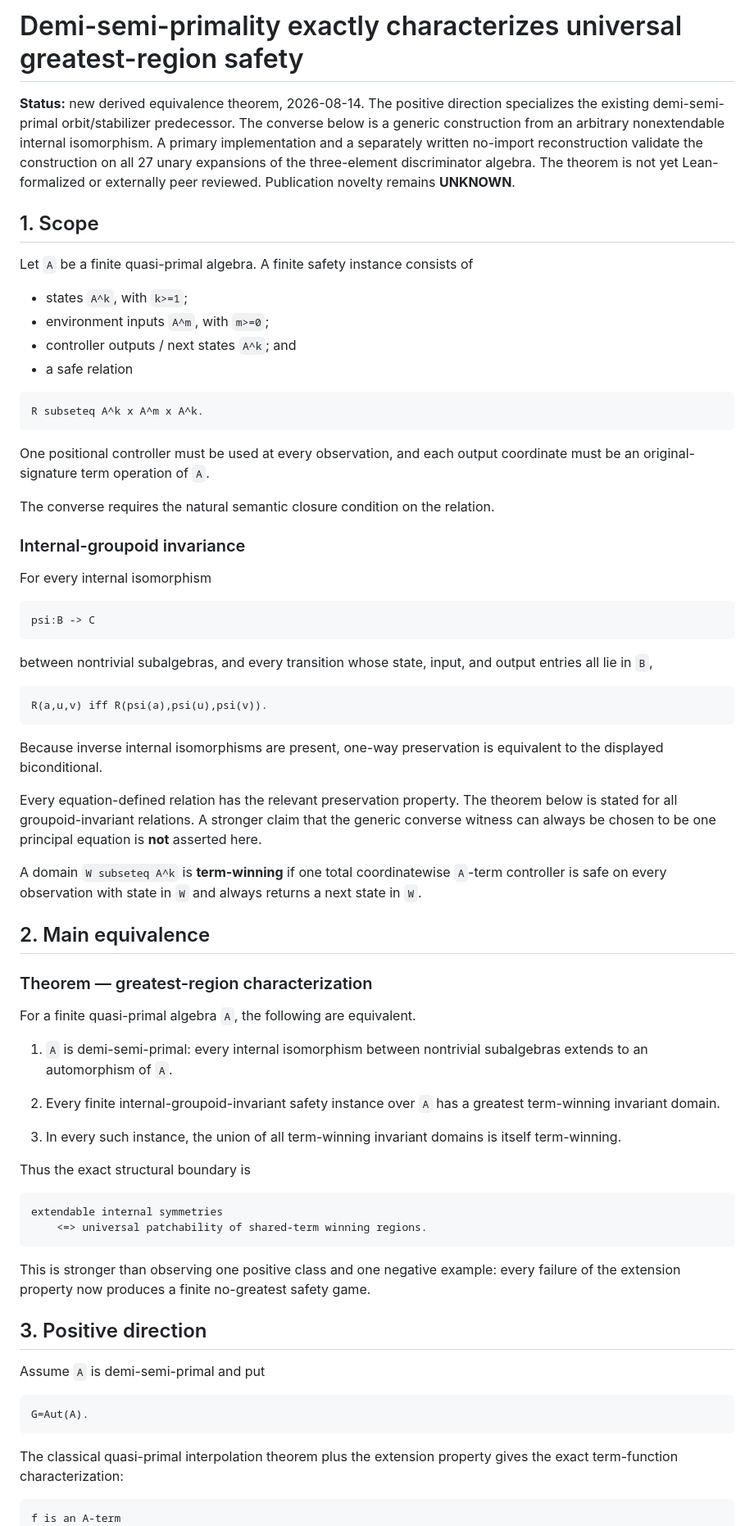
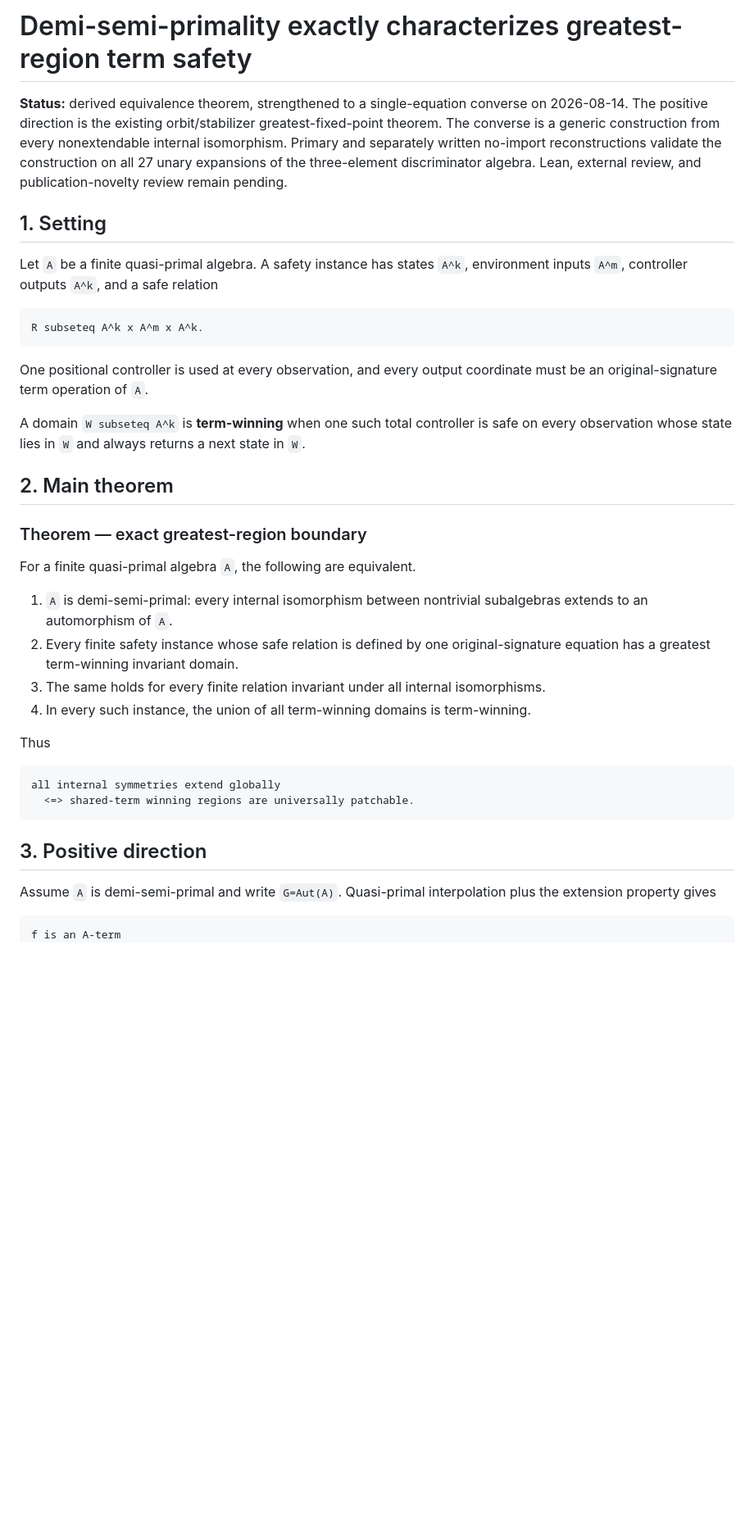
Before and after one commit to TheDarkLightX/OrbitSynthesis, a Markdown page: notes/DEMI_SEMIPRIMAL_GREATEST_REGION_CHARACTERIZATION.md, the part around one of its changes. Shown at 82% size. GitHub-like rendering; blank space fills up the shorter version.

Commit message:
Close greatest-region boundary in one equation

````diff
--- a/notes/DEMI_SEMIPRIMAL_GREATEST_REGION_CHARACTERIZATION.md
+++ b/notes/DEMI_SEMIPRIMAL_GREATEST_REGION_CHARACTERIZATION.md
@@ -1,96 +1,55 @@
-# Demi-semi-primality exactly characterizes universal greatest-region safety
+# Demi-semi-primality exactly characterizes greatest-region term safety
 
-**Status:** new derived equivalence theorem, 2026-08-14.  The positive
-direction specializes the existing demi-semi-primal orbit/stabilizer
-predecessor.  The converse below is a generic construction from an arbitrary
-nonextendable internal isomorphism.  A primary implementation and a separately
-written no-import reconstruction validate the construction on all 27 unary
-expansions of the three-element discriminator algebra.  The theorem is not yet
-Lean-formalized or externally peer reviewed.  Publication novelty remains
-**UNKNOWN**.
+**Status:** derived equivalence theorem, strengthened to a single-equation
+converse on 2026-08-14. The positive direction is the existing
+orbit/stabilizer greatest-fixed-point theorem. The converse is a generic
+construction from every nonextendable internal isomorphism. Primary and
+separately written no-import reconstructions validate the construction on all
+27 unary expansions of the three-element discriminator algebra. Lean,
+external review, and publication-novelty review remain pending.
 
-## 1. Scope
+## 1. Setting
 
-Let `A` be a finite quasi-primal algebra.  A finite safety instance consists
-of
-
-- states `A^k`, with `k>=1`;
-- environment inputs `A^m`, with `m>=0`;
-- controller outputs / next states `A^k`; and
-- a safe relation
+Let `A` be a finite quasi-primal algebra. A safety instance has states `A^k`,
+environment inputs `A^m`, controller outputs `A^k`, and a safe relation
 
 ```text
 R subseteq A^k x A^m x A^k.
 ```
 
-One positional controller must be used at every observation, and each output
+One positional controller is used at every observation, and every output
 coordinate must be an original-signature term operation of `A`.
 
-The converse requires the natural semantic closure condition on the relation.
+A domain `W subseteq A^k` is **term-winning** when one such total controller is
+safe on every observation whose state lies in `W` and always returns a next
+state in `W`.
 
-### Internal-groupoid invariance
+## 2. Main theorem
 
-For every internal isomorphism
-
-```text
-psi:B -> C
-```
-
-between nontrivial subalgebras, and every transition whose state, input, and
-output entries all lie in `B`,
-
-```text
-R(a,u,v) iff R(psi(a),psi(u),psi(v)).
-```
-
-Because inverse internal isomorphisms are present, one-way preservation is
-equivalent to the displayed biconditional.
-
-Every equation-defined relation has the relevant preservation property.  The
-theorem below is stated for all groupoid-invariant relations.  A stronger
-claim that the generic converse witness can always be chosen to be one
-principal equation is **not** asserted here.
-
-A domain `W subseteq A^k` is **term-winning** if one total coordinatewise
-`A`-term controller is safe on every observation with state in `W` and always
-returns a next state in `W`.
-
-## 2. Main equivalence
-
-### Theorem — greatest-region characterization
+### Theorem — exact greatest-region boundary
 
 For a finite quasi-primal algebra `A`, the following are equivalent.
 
 1. `A` is demi-semi-primal: every internal isomorphism between nontrivial
    subalgebras extends to an automorphism of `A`.
+2. Every finite safety instance whose safe relation is defined by one
+   original-signature equation has a greatest term-winning invariant domain.
+3. The same holds for every finite relation invariant under all internal
+   isomorphisms.
+4. In every such instance, the union of all term-winning domains is
+   term-winning.
 
-2. Every finite internal-groupoid-invariant safety instance over `A` has a
-   greatest term-winning invariant domain.
-
-3. In every such instance, the union of all term-winning invariant domains is
-   itself term-winning.
-
-Thus the exact structural boundary is
+Thus
 
 ```text
-extendable internal symmetries
-    <=> universal patchability of shared-term winning regions.
+all internal symmetries extend globally
+  <=> shared-term winning regions are universally patchable.
 ```
-
-This is stronger than observing one positive class and one negative example:
-every failure of the extension property now produces a finite no-greatest
-safety game.
 
 ## 3. Positive direction
 
-Assume `A` is demi-semi-primal and put
-
-```text
-G=Aut(A).
-```
-
-The classical quasi-primal interpolation theorem plus the extension property
-gives the exact term-function characterization:
+Assume `A` is demi-semi-primal and write `G=Aut(A)`. Quasi-primal
+interpolation plus the extension property gives
 
 ```text
 f is an A-term
````
Also changed, not shown: other parts of notes/DEMI_SEMIPRIMAL_GREATEST_REGION_CHARACTERIZATION.md (+127 -190 lines).
